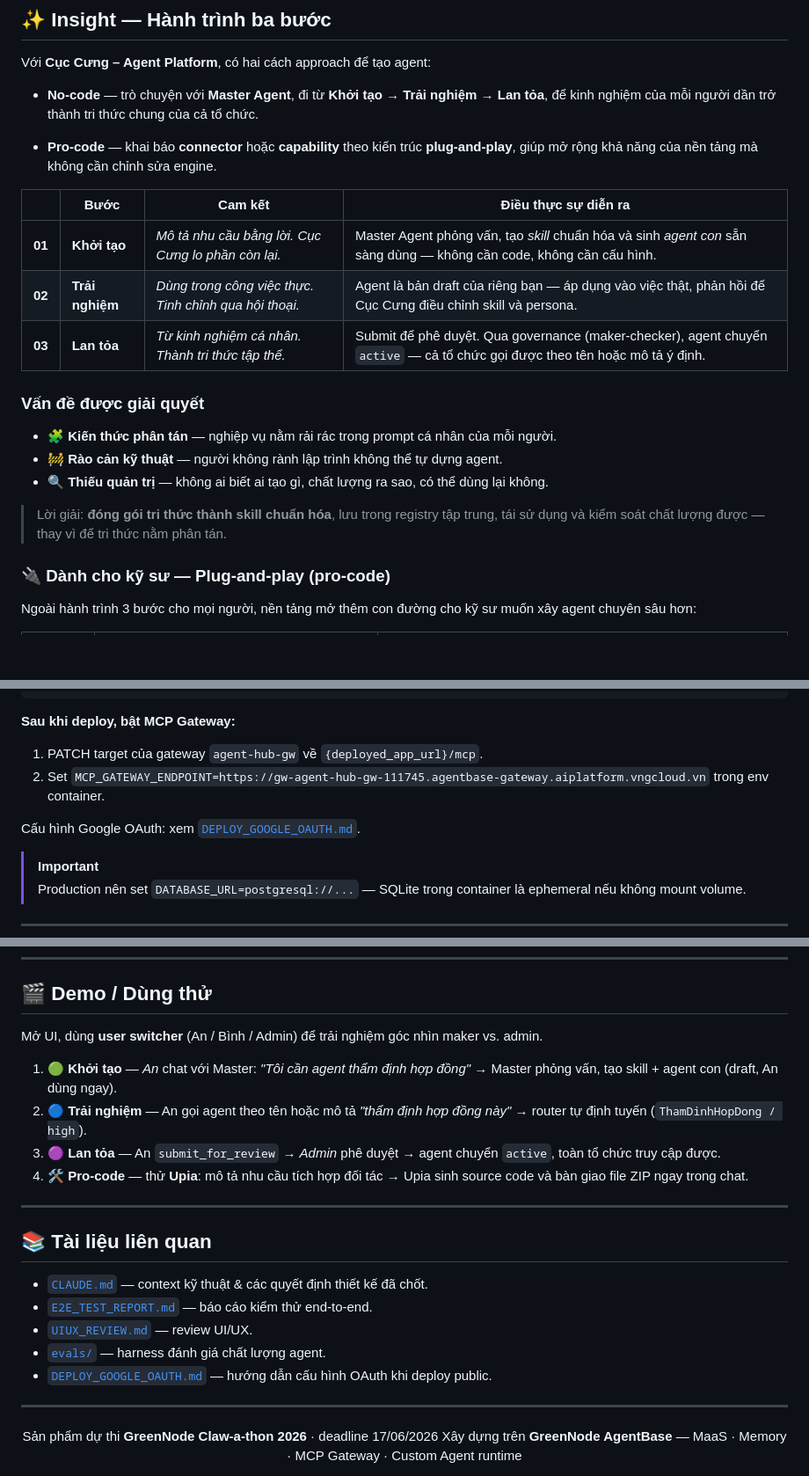
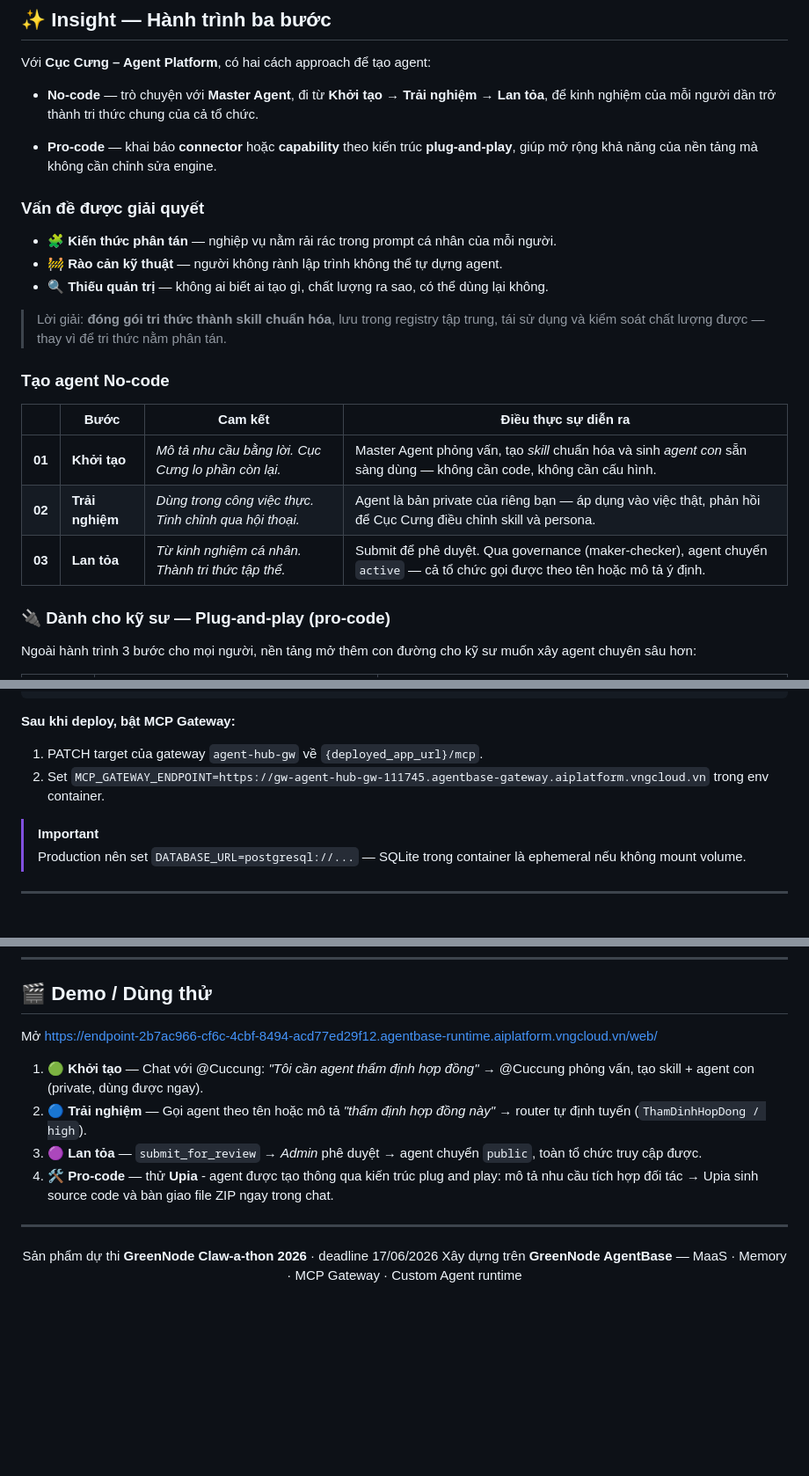
Before and after one commit to anhtvh/cuc-cung, a Markdown page: README.md, 3 parts joined by grey strips. Shown at 88% size. Drawn GitHub-style; blank space fills up the shorter version.

Commit message:
feat[]: update README.md

```diff
--- a/README.md
+++ b/README.md
@@ -31,12 +31,6 @@ Với **Cục Cưng – Agent Platform**, có hai cách approach để tạo age
 
 - **Pro-code** — khai báo **connector** hoặc **capability** theo kiến trúc **plug-and-play**, giúp mở rộng khả năng của nền tảng mà không cần chỉnh sửa engine.
 
-|      | Bước              | Cam kết                                                 | Điều thực sự diễn ra |
-| :--: | ----------------- | ------------------------------------------------------- | ---------------------- |
-| **01** | **Khởi tạo**   | _Mô tả nhu cầu bằng lời. Cục Cưng lo phần còn lại._   | Master Agent phỏng vấn, tạo *skill* chuẩn hóa và sinh *agent con* sẵn sàng dùng — không cần code, không cần cấu hình. |
-| **02** | **Trải nghiệm** | _Dùng trong công việc thực. Tinh chỉnh qua hội thoại._ | Agent là bản draft của riêng bạn — áp dụng vào việc thật, phản hồi để Cục Cưng điều chỉnh skill và persona. |
-| **03** | **Lan tỏa**    | _Từ kinh nghiệm cá nhân. Thành tri thức tập thể._     | Submit để phê duyệt. Qua governance (maker-checker), agent chuyển `active` — cả tổ chức gọi được theo tên hoặc mô tả ý định. |
-
 ### Vấn đề được giải quyết
 
 - 🧩 **Kiến thức phân tán** — nghiệp vụ nằm rải rác trong prompt cá nhân của mỗi người.
@@ -44,6 +38,14 @@ Với **Cục Cưng – Agent Platform**, có hai cách approach để tạo age
 - 🔍 **Thiếu quản trị** — không ai biết ai tạo gì, chất lượng ra sao, có thể dùng lại không.
 
 > Lời giải: **đóng gói tri thức thành skill chuẩn hóa**, lưu trong registry tập trung, tái sử dụng và kiểm soát chất lượng được — thay vì để tri thức nằm phân tán.
+
+### Tạo agent No-code
+
+|      | Bước              | Cam kết                                                 | Điều thực sự diễn ra                                                                                                         |
+| :--: | ----------------- | ------------------------------------------------------- |------------------------------------------------------------------------------------------------------------------------------|
+| **01** | **Khởi tạo**   | _Mô tả nhu cầu bằng lời. Cục Cưng lo phần còn lại._   | Master Agent phỏng vấn, tạo *skill* chuẩn hóa và sinh *agent con* sẵn sàng dùng — không cần code, không cần cấu hình.        |
+| **02** | **Trải nghiệm** | _Dùng trong công việc thực. Tinh chỉnh qua hội thoại._ | Agent là bản private của riêng bạn — áp dụng vào việc thật, phản hồi để Cục Cưng điều chỉnh skill và persona.                |
+| **03** | **Lan tỏa**    | _Từ kinh nghiệm cá nhân. Thành tri thức tập thể._     | Submit để phê duyệt. Qua governance (maker-checker), agent chuyển `active` — cả tổ chức gọi được theo tên hoặc mô tả ý định. |
 
 ### 🔌 Dành cho kỹ sư — Plug-and-play (pro-code)
 
@@ -206,8 +208,6 @@ docker push <registry>/agent-hub:latest
 1. PATCH target của gateway `agent-hub-gw` về `{deployed_app_url}/mcp`.
 2. Set `MCP_GATEWAY_ENDPOINT=https://gw-agent-hub-gw-111745.agentbase-gateway.aiplatform.vngcloud.vn` trong env container.
 
-Cấu hình Google OAuth: xem [`DEPLOY_GOOGLE_OAUTH.md`](draft/DEPLOY_GOOGLE_OAUTH.md).
-
 > [!IMPORTANT]
 > Production nên set `DATABASE_URL=postgresql://...` — SQLite trong container là ephemeral nếu không mount volume.
 
@@ -239,22 +239,12 @@ tests/ · e2e/ · evals/
 
 ## 🎬 Demo / Dùng thử
 
-Mở UI, dùng **user switcher** (An / Bình / Admin) để trải nghiệm góc nhìn maker vs. admin.
+Mở https://endpoint-2b7ac966-cf6c-4cbf-8494-acd77ed29f12.agentbase-runtime.aiplatform.vngcloud.vn/web/
 
-1. 🟢 **Khởi tạo** — *An* chat với Master: _"Tôi cần agent thẩm định hợp đồng"_ → Master phỏng vấn, tạo skill + agent con (draft, An dùng ngay).
-2. 🔵 **Trải nghiệm** — An gọi agent theo tên hoặc mô tả _"thẩm định hợp đồng này"_ → router tự định tuyến (`ThamDinhHopDong / high`).
-3. 🟣 **Lan tỏa** — An `submit_for_review` → *Admin* phê duyệt → agent chuyển `active`, toàn tổ chức truy cập được.
-4. 🛠️ **Pro-code** — thử **Upia**: mô tả nhu cầu tích hợp đối tác → Upia sinh source code và bàn giao file ZIP ngay trong chat.
-
----
-
-## 📚 Tài liệu liên quan
-
-- [`CLAUDE.md`](CLAUDE.md) — context kỹ thuật & các quyết định thiết kế đã chốt.
-- [`E2E_TEST_REPORT.md`](draft/E2E_TEST_REPORT.md) — báo cáo kiểm thử end-to-end.
-- [`UIUX_REVIEW.md`](UIUX_REVIEW.md) — review UI/UX.
-- [`evals/`](evals) — harness đánh giá chất lượng agent.
-- [`DEPLOY_GOOGLE_OAUTH.md`](draft/DEPLOY_GOOGLE_OAUTH.md) — hướng dẫn cấu hình OAuth khi deploy public.
+1. 🟢 **Khởi tạo** —  Chat với @Cuccung: _"Tôi cần agent thẩm định hợp đồng"_ → @Cuccung phỏng vấn, tạo skill + agent con (private, dùng được ngay).
+2. 🔵 **Trải nghiệm** — Gọi agent theo tên hoặc mô tả _"thẩm định hợp đồng này"_ → router tự định tuyến (`ThamDinhHopDong / high`).
+3. 🟣 **Lan tỏa** — `submit_for_review` → *Admin* phê duyệt → agent chuyển `public`, toàn tổ chức truy cập được.
+4. 🛠️ **Pro-code** — thử **Upia** - agent được tạo thông qua kiến trúc plug and play: mô tả nhu cầu tích hợp đối tác → Upia sinh source code và bàn giao file ZIP ngay trong chat.
 
 ---
 
```
Also changed, not shown: other parts of README.md (+11 -11 lines).
